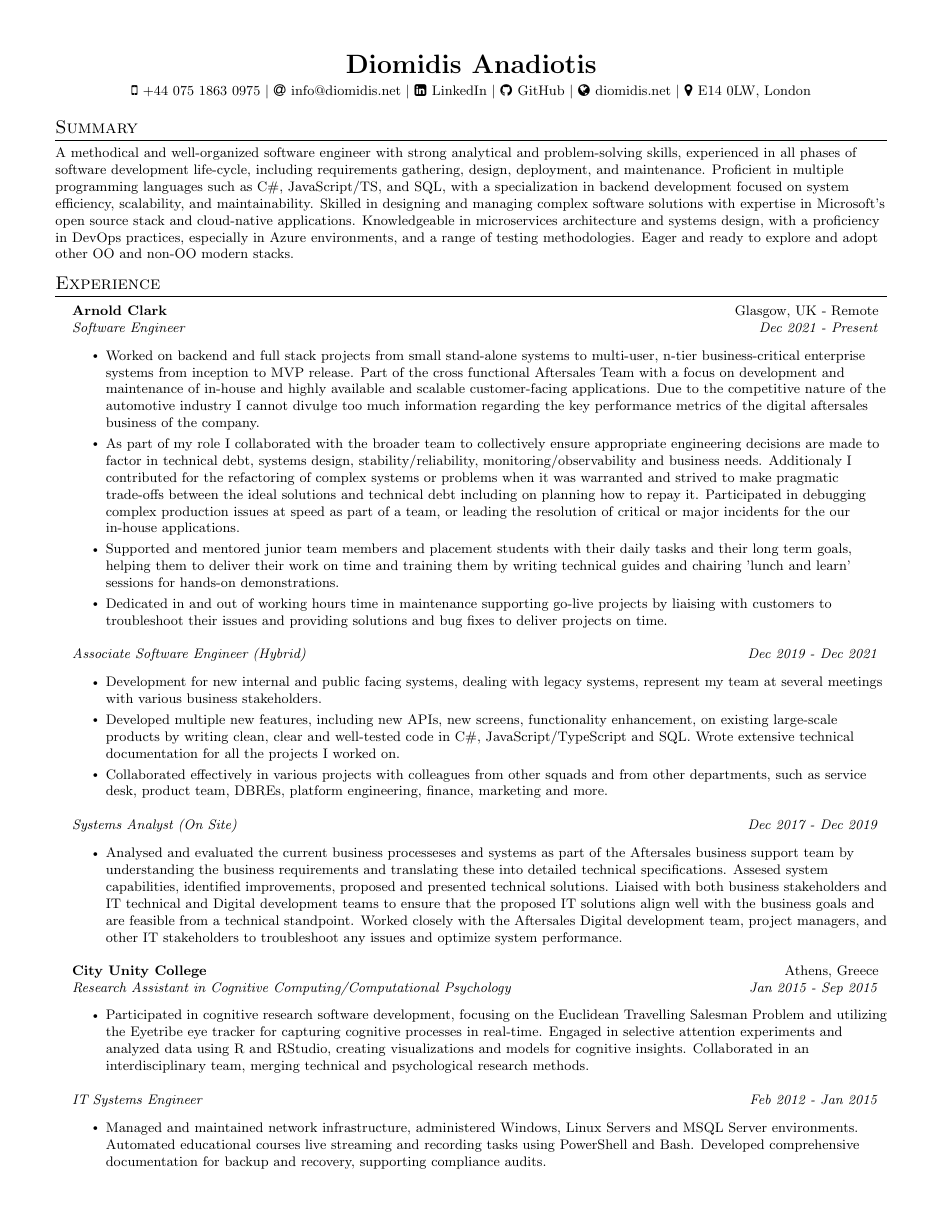
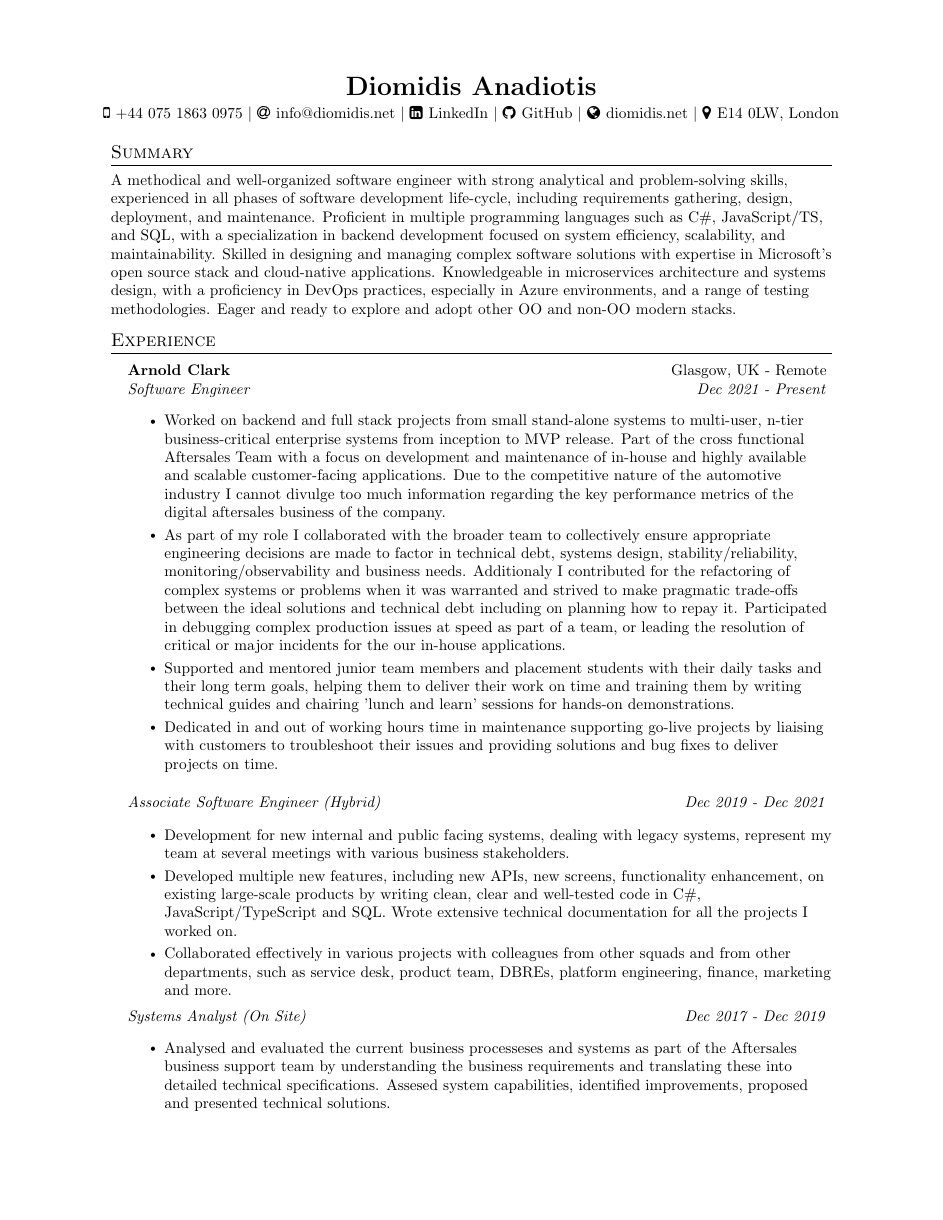
Before and after one commit to diomidis/cv, a LaTeX CV (cv_1023.tex): page 1 of 2. Compiled offline with pdfLaTeX.

Commit message:
Change margins and syntax

```diff
--- a/cv_1023.tex
+++ b/cv_1023.tex
@@ -4,7 +4,7 @@
 % License : MIT
 %------------------------
 
-\documentclass[letterpaper,10pt]{article}
+\documentclass[letterpaper,11pt]{article}
 
 \usepackage{latexsym}
 \usepackage[empty]{fullpage}
@@ -20,6 +20,8 @@
 \usepackage{hyphenat}
 \usepackage{fontawesome}
 \usepackage{xcolor}
+\usepackage{changepage}
+\usepackage{geometry}
 \input{glyphtounicode}
 
 
@@ -40,14 +42,16 @@
 \renewcommand{\headrulewidth}{0pt}
 \renewcommand{\footrulewidth}{0pt}
 
-% Adjust margins to reduce whitespace
-% Adjust margins
-\addtolength{\oddsidemargin}{-0.5in}
-\addtolength{\evensidemargin}{-0.5in}
-\addtolength{\textwidth}{1in}
-\addtolength{\topmargin}{-.5in}
-\addtolength{\textheight}{1.0in}
-
+% Set margins to default
+\usepackage{geometry}
+\geometry{
+  left=1in,   % Standard left margin
+  right=1in,  % Standard right margin
+  top=0.5in,    % Standard top margin
+  bottom=1in, % Standard bottom margin
+  headheight=14pt, % Standard header height
+  includeheadfoot % Include space for header/footer
+}
 \urlstyle{same}
 
 \raggedbottom
@@ -129,6 +133,7 @@
 
 %---------- HEADING ----------
 
+\begin{adjustwidth}{-0.2in}{-0.2in}
   \begin{center}
       \textbf{\LARGE \scshape Diomidis Anadiotis} \\ \vspace{3pt}
       \small
@@ -144,6 +149,8 @@
       $|$
       \faMapMarker \hspace{.5pt} \href{}{E14 0LW, London}
   \end{center}
+  \end{adjustwidth}
+
 
 \pagestyle{fancy}
 \fancyhf{} % clear all header and footer fields
@@ -198,14 +205,14 @@
         \resumeItem{}
         {Collaborated effectively in various projects with colleagues from other squads and from other departments, such as service desk, product team, DBREs, platform engineering, finance, marketing and more.}
         \resumeItemListEnd
-        \vspace{3mm}
         \resumeSubSubheading
      {Systems Analyst (On Site)}{Dec 2017 - Dec 2019}
      \resumeItemListStart
         \resumeItem{}
           {Analysed and evaluated the current business processeses and systems as part of the Aftersales business support team by understanding the business requirements and translating these into
-          detailed technical specifications. Assesed system capabilities, identified improvements, proposed and presented technical solutions.
-          Liaised with both business stakeholders and IT technical and Digital development teams to ensure that the proposed IT solutions align well with the business goals and are feasible from a technical standpoint.
+          detailed technical specifications. Assesed system capabilities, identified improvements, proposed and presented technical solutions.}
+          \resumeItem{}
+          {Liaised with both business stakeholders and IT technical and Digital development teams to ensure that the proposed IT solutions align well with the business goals and are feasible from a technical standpoint.
           Worked closely with the Aftersales Digital development team, project managers, and other IT stakeholders to troubleshoot any issues and optimize system performance.}
      \resumeItemListEnd
      \vspace{3mm}
```
Also changed, not shown: cv_1023.pdf. Lines whose indentation alone changed are shown as unchanged.
